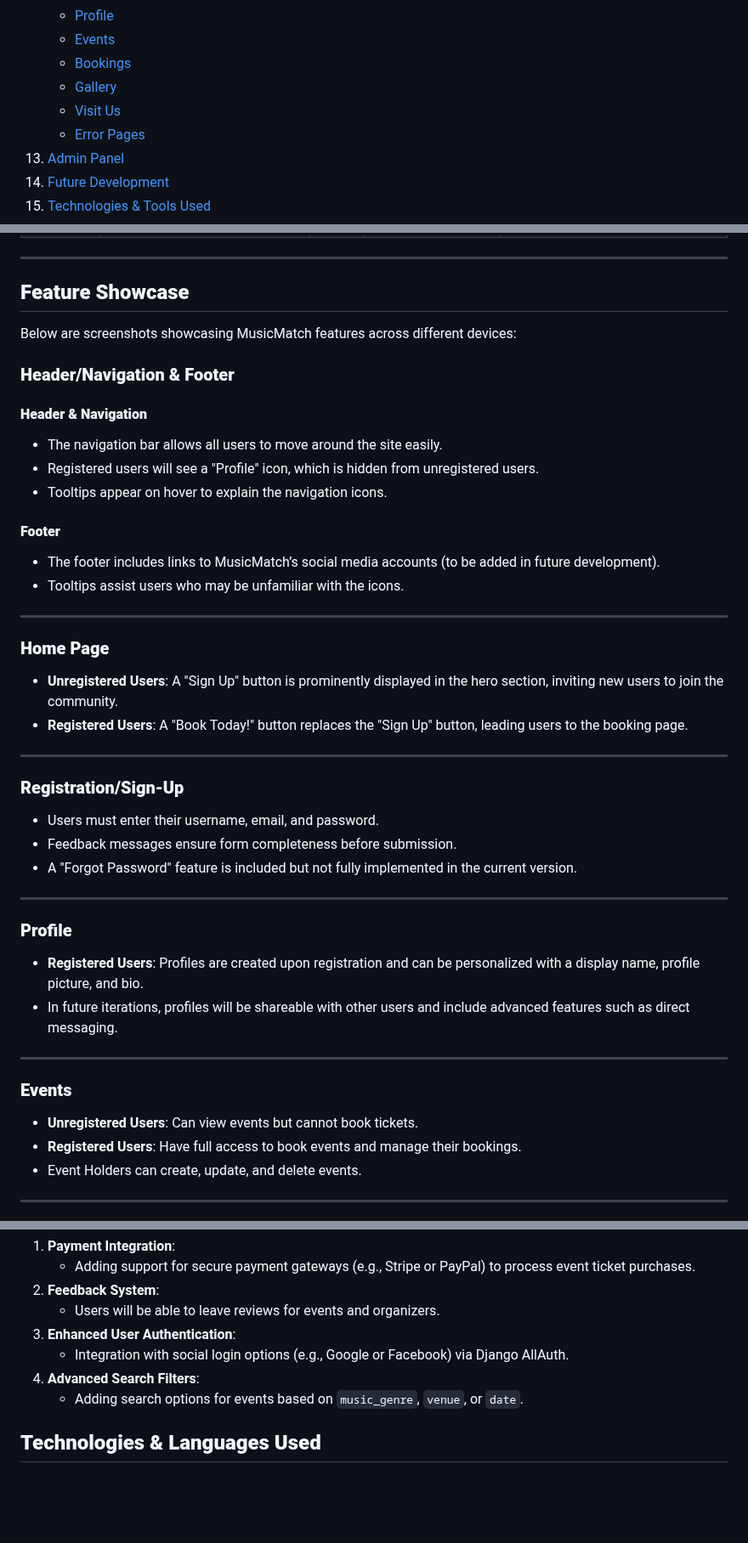
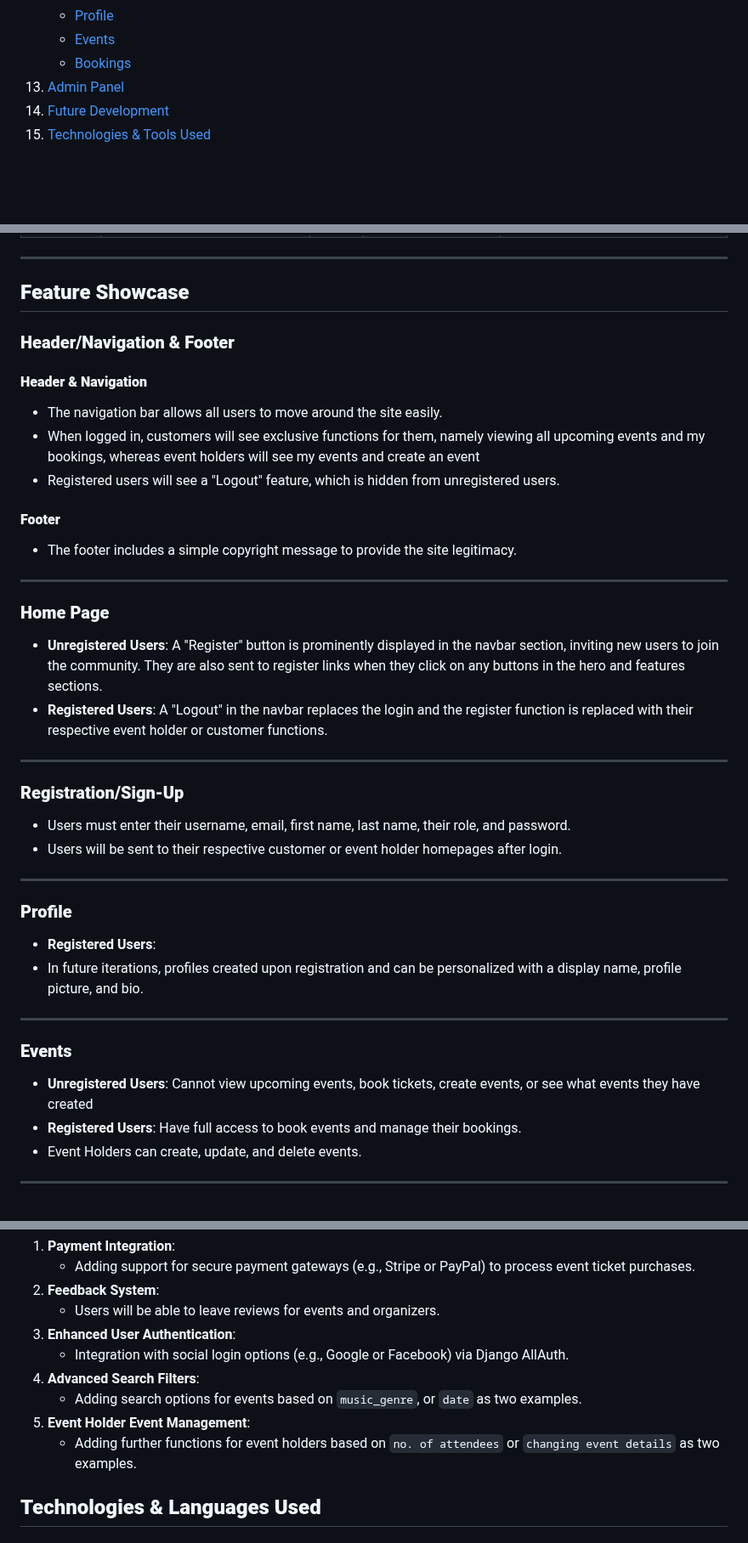
Before and after one commit to mahmudurmahid/individual-full-stack-project, a Markdown page: README.md, 3 parts joined by grey strips. Shown at 85% size. GitHub-like rendering; blank space fills up the shorter version.

Commit message:
features section update

```diff
--- a/README.md
+++ b/README.md
@@ -47,9 +47,6 @@
     - [Profile](#profile)
     - [Events](#events)
     - [Bookings](#bookings)
-    - [Gallery](#gallery)
-    - [Visit Us](#visit-us)
-    - [Error Pages](#error-pages)
 13. [Admin Panel](#admin-panel)
 14. [Future Development](#future-development)
 15. [Technologies & Tools Used](#technologies--tools-used)
@@ -543,48 +540,44 @@ MusicMatch enables users to Create, Read, Update, and Delete data across various
 
 ## **Feature Showcase**
 
-Below are screenshots showcasing MusicMatch features across different devices:
-
 ### **Header/Navigation & Footer**
 
 #### **Header & Navigation**
 
 - The navigation bar allows all users to move around the site easily.
-- Registered users will see a "Profile" icon, which is hidden from unregistered users.
-- Tooltips appear on hover to explain the navigation icons.
+- When logged in, customers will see exclusive functions for them, namely viewing all upcoming events and my bookings, whereas event holders will see my events and create an event
+- Registered users will see a "Logout" feature, which is hidden from unregistered users.
 
 #### **Footer**
 
-- The footer includes links to MusicMatch’s social media accounts (to be added in future development).
-- Tooltips assist users who may be unfamiliar with the icons.
+- The footer includes a simple copyright message to provide the site legitimacy.
 
 ---
 
 ### **Home Page**
 
-- **Unregistered Users**: A "Sign Up" button is prominently displayed in the hero section, inviting new users to join the community.
-- **Registered Users**: A "Book Today!" button replaces the "Sign Up" button, leading users to the booking page.
+- **Unregistered Users**: A "Register" button is prominently displayed in the navbar section, inviting new users to join the community. They are also sent to register links when they click on any buttons in the hero and features sections.
+- **Registered Users**: A "Logout" in the navbar replaces the login and the register function is replaced with their respective event holder or customer functions.
 
 ---
 
 ### **Registration/Sign-Up**
 
-- Users must enter their username, email, and password.
-- Feedback messages ensure form completeness before submission.
-- A "Forgot Password" feature is included but not fully implemented in the current version.
+- Users must enter their username, email, first name, last name, their role, and password.
+- Users will be sent to their respective customer or event holder homepages after login.
 
 ---
 
 ### **Profile**
 
-- **Registered Users**: Profiles are created upon registration and can be personalized with a display name, profile picture, and bio.
-- In future iterations, profiles will be shareable with other users and include advanced features such as direct messaging.
+- **Registered Users**:
+- In future iterations, profiles created upon registration and can be personalized with a display name, profile picture, and bio.
 
 ---
 
 ### **Events**
 
-- **Unregistered Users**: Can view events but cannot book tickets.
+- **Unregistered Users**: Cannot view upcoming events, book tickets, create events, or see what events they have created
 - **Registered Users**: Have full access to book events and manage their bookings.
 - Event Holders can create, update, and delete events.
 
@@ -643,7 +612,9 @@ For future versions of MusicMatch, the following features will enhance its datab
 3. **Enhanced User Authentication**:
    - Integration with social login options (e.g., Google or Facebook) via Django AllAuth.
 4. **Advanced Search Filters**:
-   - Adding search options for events based on `music_genre`, `venue`, or `date`.
+   - Adding search options for events based on `music_genre`, or `date` as two examples.
+5. **Event Holder Event Management**:
+   - Adding further functions for event holders based on `no. of attendees` or `changing event details` as two examples.
 
 ## **Technologies & Languages Used**
 
```
Also changed, not shown: other parts of README.md (+6 -28 lines).
